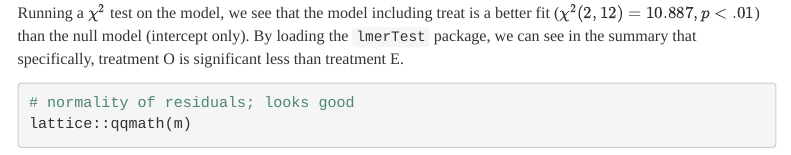
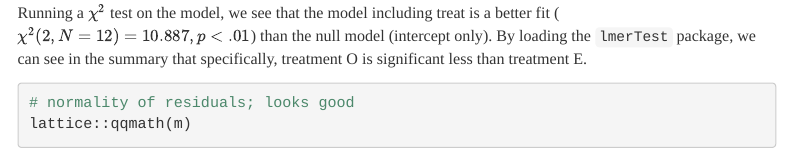
Before and after one commit to uvastatlab/sme, an R Markdown document (lme.Rmd): the page in a window 1100 px wide, from 2230 px down. Rendered offline with R 4.5, knitr and Pandoc, with nearby package versions; some code elsewhere in the file could not run offline; menus at the side of the page are left out.

Commit message:
updating model comparson

````diff
--- a/lme.Rmd
+++ b/lme.Rmd
@@ -81,7 +81,7 @@ library(lmerTest)
 summary(m)
 ```
 
-Running a $\chi^2$ test on the model, we see that the model including treat is a better fit ($\chi^2(2,12) = 10.887, p < .01$) than the null model (intercept only). By loading the `lmerTest` package, we can see in the summary that specifically, treatment O is significant less than treatment E.
+Running a $\chi^2$ test on the model, we see that the model including treat is a better fit ($\chi^2(2,N = 12) = 10.887, p < .01$) than the null model (intercept only). By loading the `lmerTest` package, we can see in the summary that specifically, treatment O is significant less than treatment E.
 
 ```{r}
 # normality of residuals; looks good
````
Also changed, not shown: lrm.Rmd (+1 -1 lines), 5 other files.
